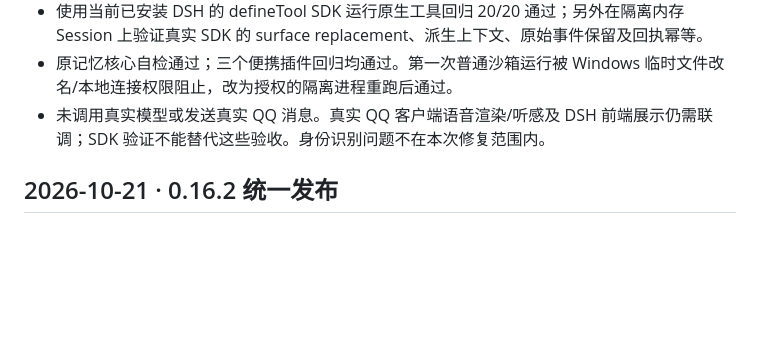
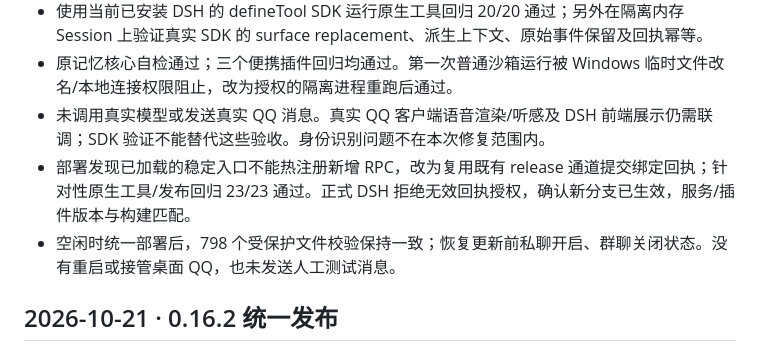
Before and after one commit to mocias/qq-bot-dsh, a Markdown page: docs/VALIDATION.md, the part around the change. GitHub-like rendering; blank space fills up the shorter version.

```diff
--- a/docs/VALIDATION.md
+++ b/docs/VALIDATION.md
@@ -6,6 +6,8 @@
 - 使用当前已安装 DSH 的 defineTool SDK 运行原生工具回归 20/20 通过；另外在隔离内存 Session 上验证真实 SDK 的 surface replacement、派生上下文、原始事件保留及回执幂等。
 - 原记忆核心自检通过；三个便携插件回归均通过。第一次普通沙箱运行被 Windows 临时文件改名/本地连接权限阻止，改为授权的隔离进程重跑后通过。
 - 未调用真实模型或发送真实 QQ 消息。真实 QQ 客户端语音渲染/听感及 DSH 前端展示仍需联调；SDK 验证不能替代这些验收。身份识别问题不在本次修复范围内。
+- 部署发现已加载的稳定入口不能热注册新增 RPC，改为复用既有 release 通道提交绑定回执；针对性原生工具/发布回归 23/23 通过。正式 DSH 拒绝无效回执授权，确认新分支已生效，服务/插件版本与构建匹配。
+- 空闲时统一部署后，798 个受保护文件校验保持一致；恢复更新前私聊开启、群聊关闭状态。没有重启或接管桌面 QQ，也未发送人工测试消息。
 
 ## 2026-10-21 · 0.16.2 统一发布
 
```
Also changed, not shown: HANDOFF.md (+2 -0 lines).
